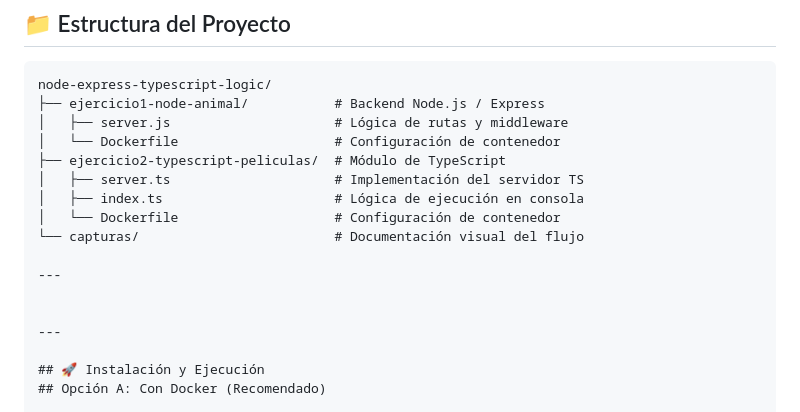
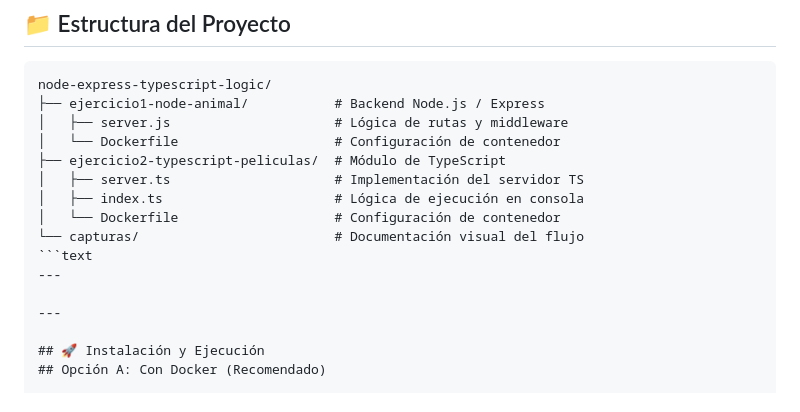
Before and after one commit to darwinjcn/node-express-typescript-logic, a Markdown page: README.md, the part around the change. GitHub-like rendering.

````diff
--- a/README.md
+++ b/README.md
@@ -48,9 +48,8 @@ node-express-typescript-logic/
 │   ├── index.ts                      # Lógica de ejecución en consola
 │   └── Dockerfile                    # Configuración de contenedor
 └── capturas/                         # Documentación visual del flujo
-
+```text
 ---
-
 
 ---
 
````
